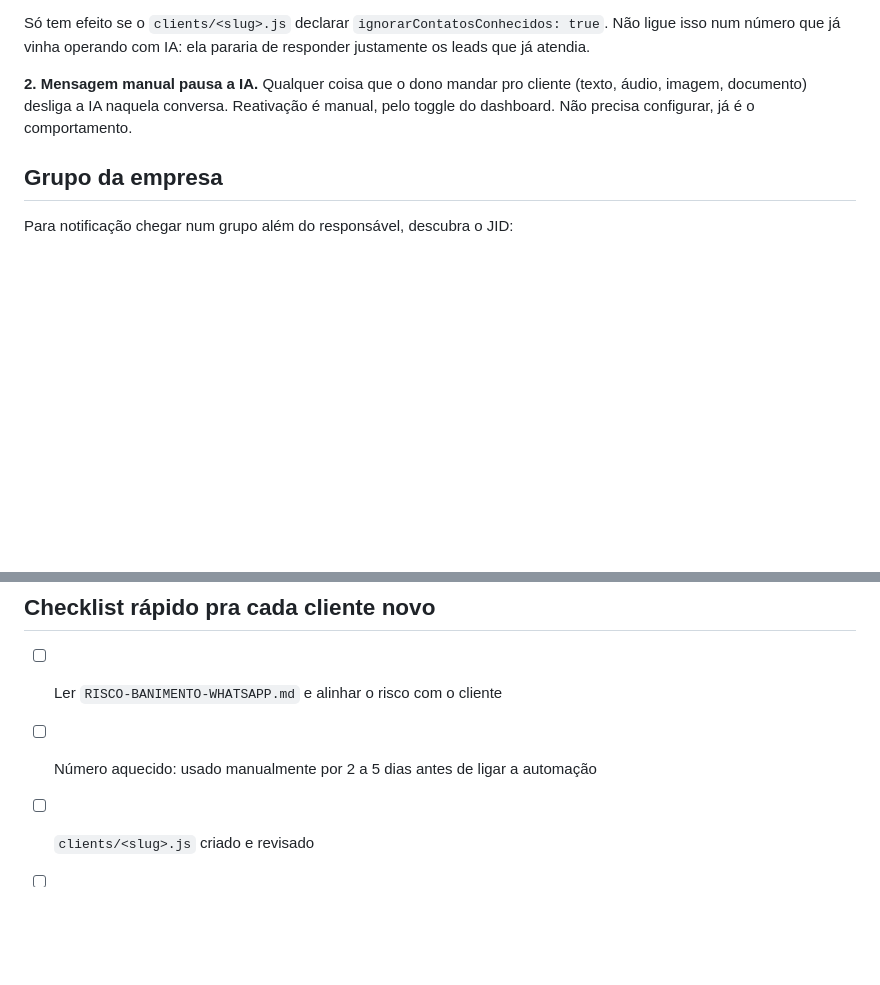
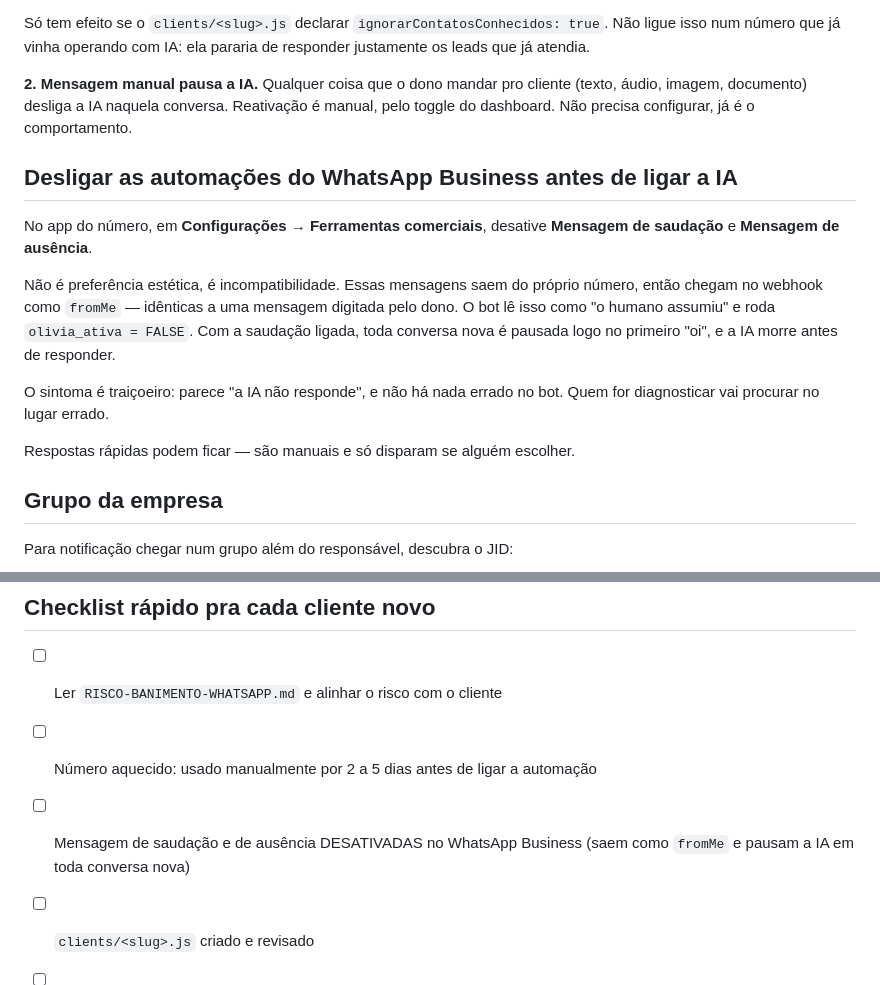
Before and after one commit to victorgallo-mvp/whatsapp-agente, a Markdown page: clients/DEPLOY-NOVO-CLIENTE.md, 2 parts joined by grey strips. Rendered like a GitHub page; blank space fills up the shorter version.

Commit message:
docs: saudação automática do WhatsApp Business desliga a IA
A mensagem de saudação e a de ausência saem do próprio número, então chegam
no webhook como fromMe, iguais a uma mensagem digitada pelo dono. O bot lê
isso como "o humano assumiu" e roda olivia_ativa = FALSE. Com a saudação
ligada, toda conversa nova é pausada no primeiro "oi".

Registrado porque o sintoma engana: parece "a IA não responde" e não há nada
errado no bot, então quem diagnosticar procura no lugar errado.

```diff
--- a/clients/DEPLOY-NOVO-CLIENTE.md
+++ b/clients/DEPLOY-NOVO-CLIENTE.md
@@ -179,6 +179,22 @@ justamente os leads que já atendia.
 (texto, áudio, imagem, documento) desliga a IA naquela conversa. Reativação é
 manual, pelo toggle do dashboard. Não precisa configurar, já é o comportamento.
 
+## Desligar as automações do WhatsApp Business antes de ligar a IA
+
+No app do número, em **Configurações → Ferramentas comerciais**, desative
+**Mensagem de saudação** e **Mensagem de ausência**.
+
+Não é preferência estética, é incompatibilidade. Essas mensagens saem do
+próprio número, então chegam no webhook como `fromMe` — idênticas a uma
+mensagem digitada pelo dono. O bot lê isso como "o humano assumiu" e roda
+`olivia_ativa = FALSE`. Com a saudação ligada, toda conversa nova é pausada
+logo no primeiro "oi", e a IA morre antes de responder.
+
+O sintoma é traiçoeiro: parece "a IA não responde", e não há nada errado no
+bot. Quem for diagnosticar vai procurar no lugar errado.
+
+Respostas rápidas podem ficar — são manuais e só disparam se alguém escolher.
+
 ## Grupo da empresa
 
 Para notificação chegar num grupo além do responsável, descubra o JID:
@@ -194,6 +210,8 @@ aparece no app do WhatsApp.
 
 - [ ] Ler `RISCO-BANIMENTO-WHATSAPP.md` e alinhar o risco com o cliente
 - [ ] Número aquecido: usado manualmente por 2 a 5 dias antes de ligar a automação
+- [ ] Mensagem de saudação e de ausência DESATIVADAS no WhatsApp Business
+      (saem como `fromMe` e pausam a IA em toda conversa nova)
 - [ ] `clients/<slug>.js` criado e revisado
 - [ ] Projeto Evolution API no Railway (+ Postgres, + Redis opcional)
 - [ ] Instância criada e QR code escaneado no número do cliente
```
